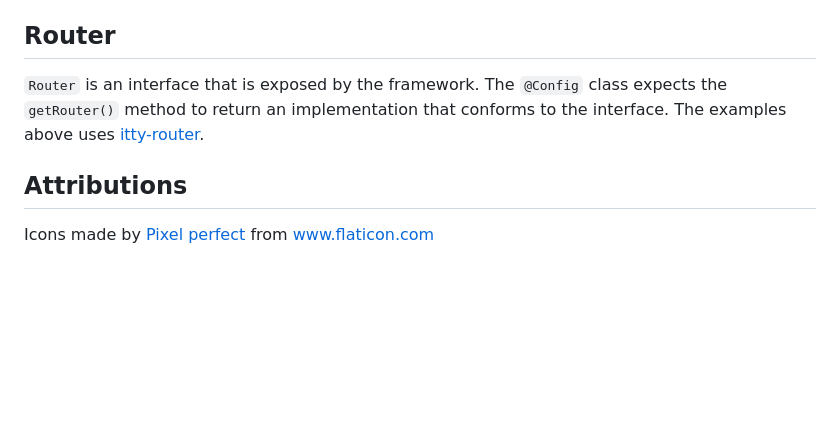
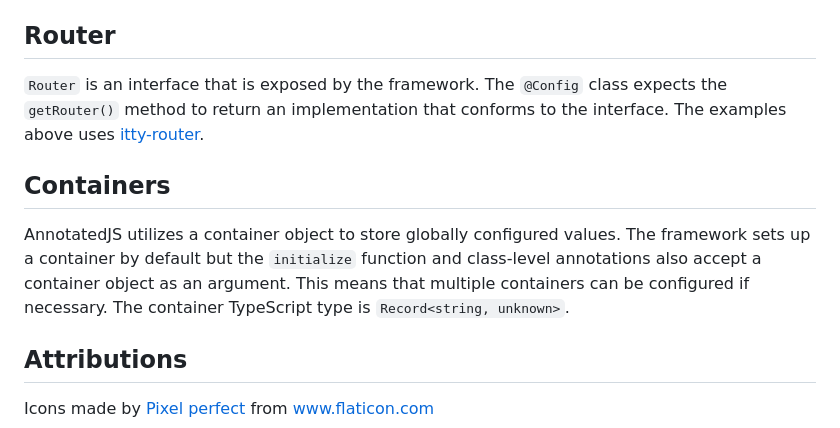
Before and after one commit to wbryceangell/AnnotatedJS, a Markdown page: README.md, the part around the change. Drawn GitHub-style; blank space fills up the shorter version.

Commit message:
include documentation about containers

```diff
--- a/README.md
+++ b/README.md
@@ -227,6 +227,10 @@ export class StorageController {
 
 `Router` is an interface that is exposed by the framework. The `@Config` class expects the `getRouter()` method to return an implementation that conforms to the interface. The examples above uses [itty-router](https://github.com/kwhitley/itty-router).
 
+## Containers
+
+AnnotatedJS utilizes a container object to store globally configured values. The framework sets up a container by default but the `initialize` function and class-level annotations also accept a container object as an argument. This means that multiple containers can be configured if necessary. The container TypeScript type is `Record<string, unknown>`.
+
 ## Attributions
 
 Icons made by <a href="https://www.flaticon.com/authors/pixel-perfect" title="Pixel perfect"> Pixel perfect </a> from <a href="https://www.flaticon.com/" title="Flaticon">www.flaticon.com</a>
```
